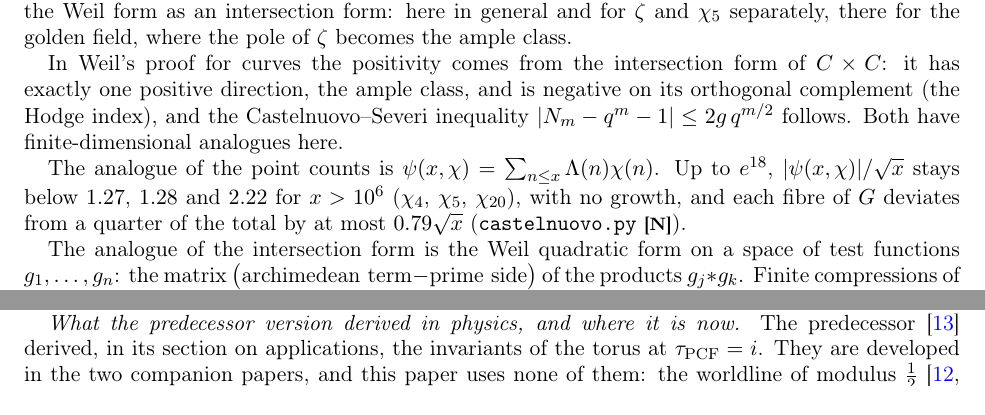
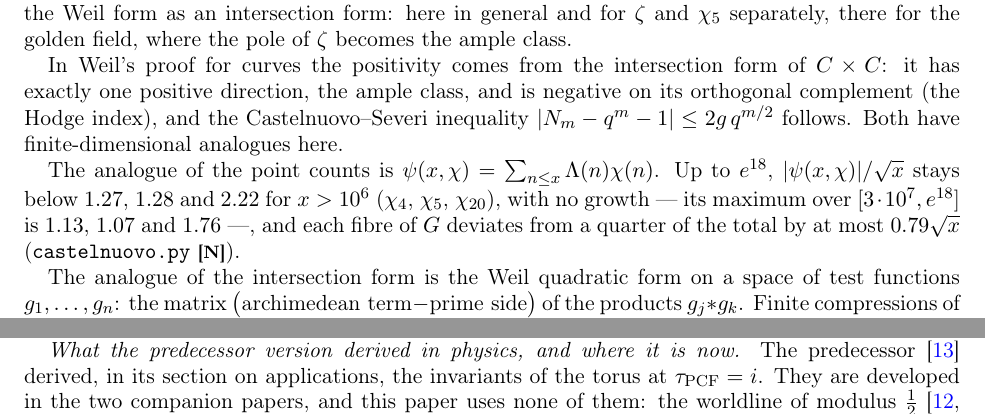
Before and after one commit to omega-pcf/02-odd-zeta, a LaTeX paper (main.tex, which reads src/chapters/04-bridges.tex): two parts of pages 100 and 131 of 166 before the commit and two parts of pages 100 and 132 of 167 after it, joined at a grey line, cut so that both start at the same text. Compiled offline with pdfLaTeX.

Commit message:
fix(paper): add the verified maxima clause of the author pass
The author's F1 v168 clause for ssec:product-surface — "its maximum over
[3*10^7,e^18] is 1.13, 1.07 and 1.76" — is written verbatim. Its three
maxima were recomputed with the author's own method (maxima of
|psi|/sqrt(x) over the prime powers of the window, chi_4 / chi_5 /
chi_20): 1.132056, 1.069538, 1.763632, which round to the printed 1.13,
1.07 and 1.76.

This closes open item 1 and section 8.2 of MRG-001, which deferred the
clause only because the committed castelnuovo.txt carries the segments
[1e6,1e7) and [1e7,e^18] and not this window.

```diff
--- a/src/chapters/04-bridges.tex
+++ b/src/chapters/04-bridges.tex
@@ -1003,7 +1003,7 @@ $|N_m-q^m-1|\le2g\,q^{m/2}$ follows.  Both have finite-dimensional analogues her
 
 The analogue of the point counts is $\psi(x,\chi)=\sum_{n\le x}\Lambda(n)\chi(n)$.  Up to $e^{18}$,
 $|\psi(x,\chi)|/\sqrt x$ stays below $1.27$, $1.28$ and $2.22$ for $x>10^6$ ($\chi_4$, $\chiv$,
-$\chi_{20}$), with no growth,
+$\chi_{20}$), with no growth --- its maximum over $[3\cdot10^7,e^{18}]$ is $1.13$, $1.07$ and $1.76$ ---,
 and each fibre of $G$ deviates from a quarter of the total by at most $0.79\sqrt x$
 (\texttt{castelnuovo.py} \tierN).
 
```
